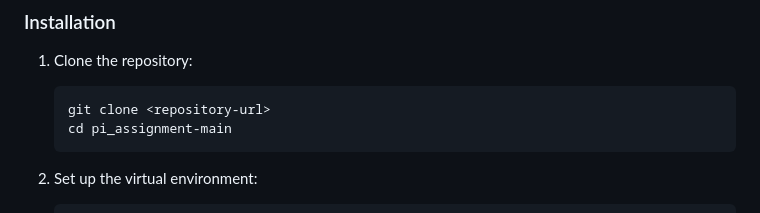
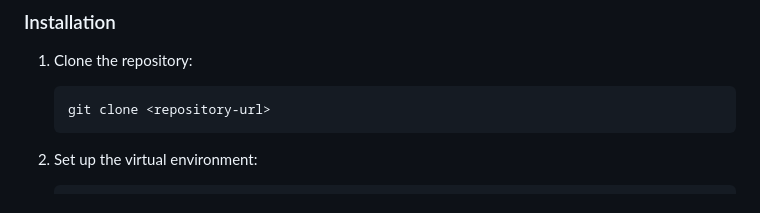
Before and after one commit to NIVEDITHA0808/pinnacle_assessment, a Markdown page: README.md, the part around the change. GitHub-like rendering.

````diff
--- a/README.md
+++ b/README.md
@@ -41,7 +41,6 @@ A real-time AI-powered chat application with audio support, built using Google's
 1. Clone the repository:
    ```
    git clone <repository-url>
-   cd pi_assignment-main
    ```
 
 2. Set up the virtual environment:
````
